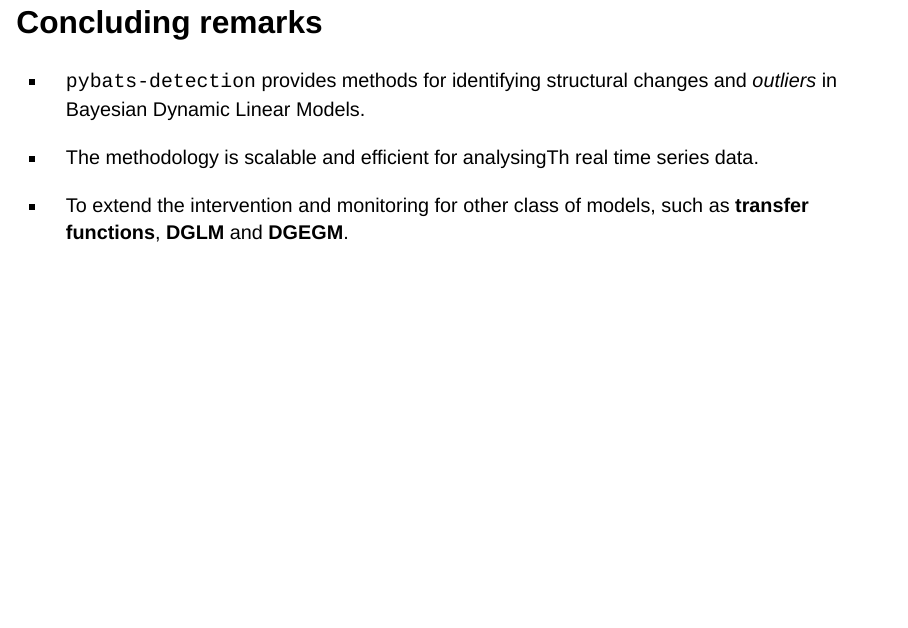
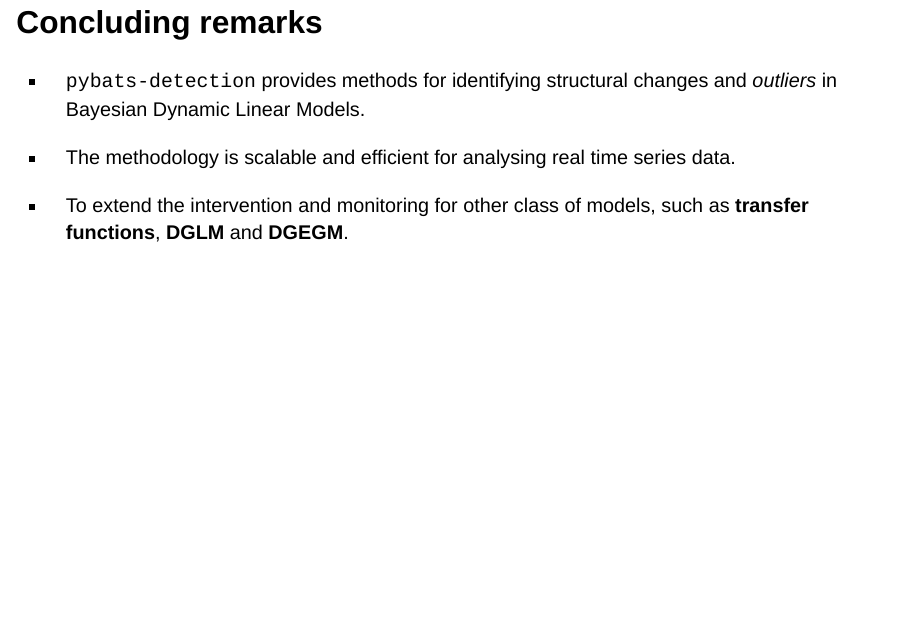
Before and after one commit to AndrMenezes/pybats-detection-TSE-2022, a Quarto document (index.qmd): page 33 of 37. Rendered offline with R 4.5, knitr and Pandoc in place of Quarto, with nearby package versions; drawn as Slidy slides in place of the format the file asks for; some code elsewhere in the file could not run offline.

Commit message:
fix typo

```diff
--- a/index.qmd
+++ b/index.qmd
@@ -442,7 +442,7 @@ ggplot(data = filter(data_results, t > 5), aes(x = t, y = y)) +
 - `pybats-detection` provides methods for identifying structural changes and
 _outliers_ in Bayesian Dynamic Linear Models.
 
-- The methodology is scalable and efficient for analysingTh real time series data.
+- The methodology is scalable and efficient for analysing real time series data.
 
 - To extend the intervention and monitoring for other class of models, such as
 **transfer functions**, **DGLM** and **DGEGM**.
```
Also changed, not shown: index.html.
